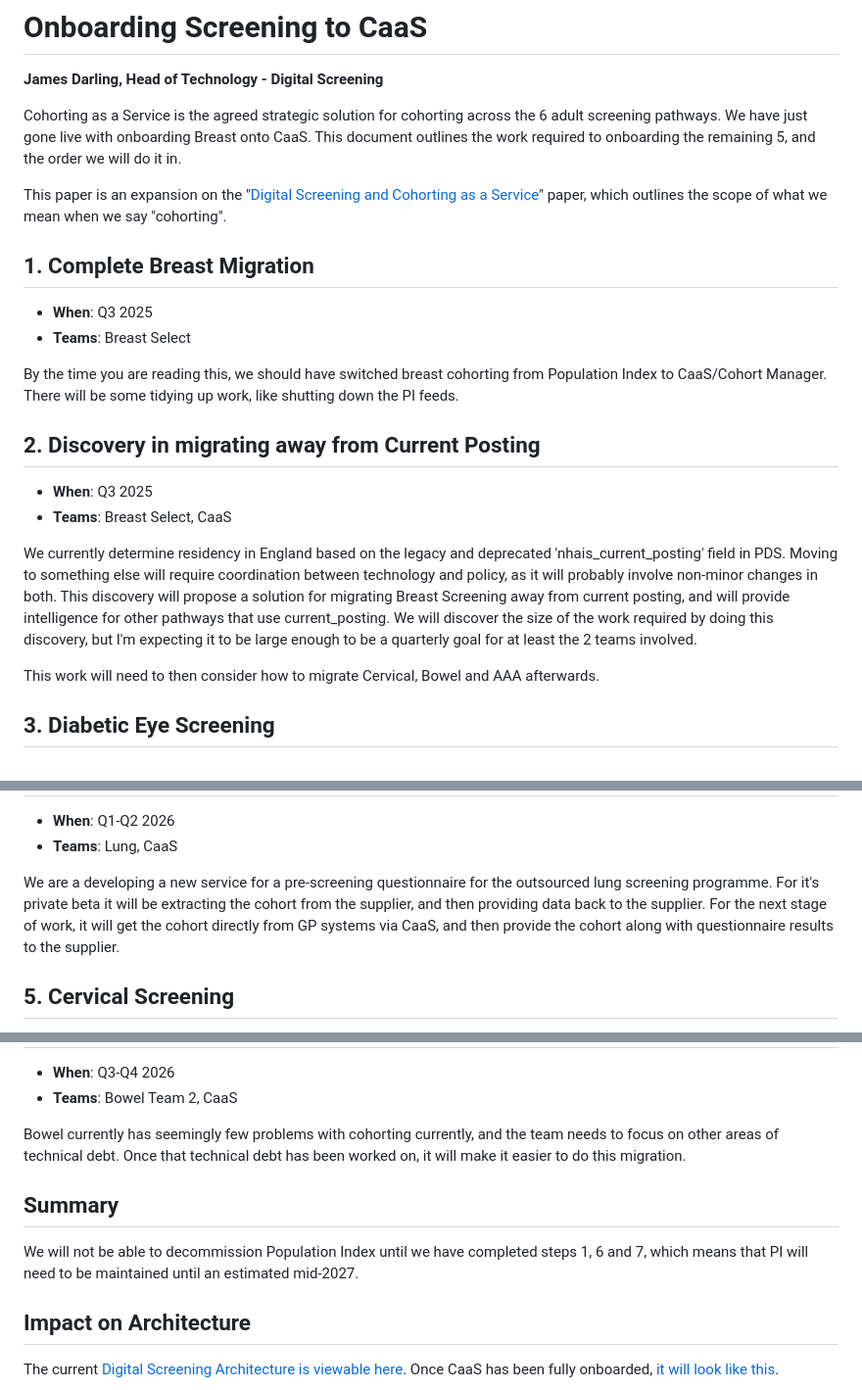
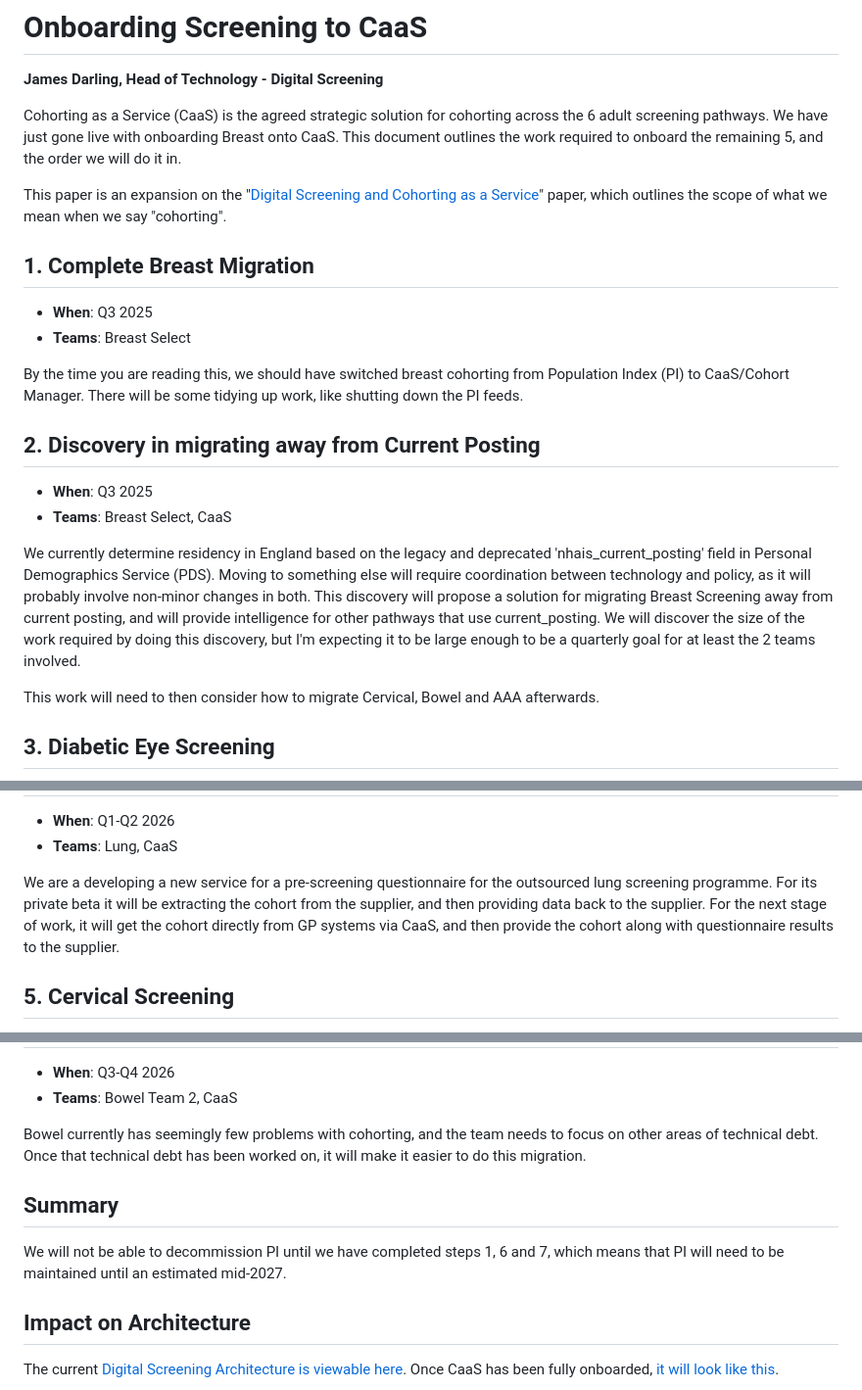
Before and after one commit to NHSDigital/digital-screening-architecture, a Markdown page: docs/2025-10-CaaS_onboarding.md, 3 parts joined by grey strips. Shown at 98% size. GitHub-like rendering.

Commit message:
Define terms and minor grammar simplification

```diff
--- a/docs/2025-10-CaaS_onboarding.md
+++ b/docs/2025-10-CaaS_onboarding.md
@@ -2,7 +2,7 @@
 
 **James Darling, Head of Technology - Digital Screening**
 
-Cohorting as a Service is the agreed strategic solution for cohorting across the 6 adult screening pathways. We have just gone live with onboarding Breast onto CaaS. This document outlines the work required to onboarding the remaining 5, and the order we will do it in.
+Cohorting as a Service (CaaS) is the agreed strategic solution for cohorting across the 6 adult screening pathways. We have just gone live with onboarding Breast onto CaaS. This document outlines the work required to onboard the remaining 5, and the order we will do it in.
 
 This paper is an expansion on the "[Digital Screening and Cohorting as a Service](https://nhs-my.sharepoint.com/:w:/g/personal/james_darling1_nhs_net/EZqEQCbDmRVHl13B2QUm0d0BUu8Lxq9YpLKEywUxCMH5DQ?e=BGlkMH)" paper, which outlines the scope of what we mean when we say "cohorting".
 
@@ -12,7 +12,7 @@ This paper is an expansion on the "[Digital Screening and Cohorting as a Service
 - **When**: Q3 2025
 - **Teams**: Breast Select
 
-By the time you are reading this, we should have switched breast cohorting from Population Index to CaaS/Cohort Manager. There will be some tidying up work, like shutting down the PI feeds.
+By the time you are reading this, we should have switched breast cohorting from Population Index (PI) to CaaS/Cohort Manager. There will be some tidying up work, like shutting down the PI feeds.
 
 2\. Discovery in migrating away from Current Posting
 ----------------------------------------------------
@@ -20,7 +20,7 @@ By the time you are reading this, we should have switched breast cohorting from
 - **When**: Q3 2025
 - **Teams**: Breast Select, CaaS
 
-We currently determine residency in England based on the legacy and deprecated 'nhais_current_posting' field in PDS. Moving to something else will require coordination between technology and policy, as it will probably involve non-minor changes in both. This discovery will propose a solution for migrating Breast Screening away from current posting, and will provide intelligence for other pathways that use current_posting. We will discover the size of the work required by doing this discovery, but I'm expecting it to be large enough to be a quarterly goal for at least the 2 teams involved.
+We currently determine residency in England based on the legacy and deprecated 'nhais_current_posting' field in Personal Demographics Service (PDS). Moving to something else will require coordination between technology and policy, as it will probably involve non-minor changes in both. This discovery will propose a solution for migrating Breast Screening away from current posting, and will provide intelligence for other pathways that use current_posting. We will discover the size of the work required by doing this discovery, but I'm expecting it to be large enough to be a quarterly goal for at least the 2 teams involved.
 
 This work will need to then consider how to migrate Cervical, Bowel and AAA afterwards.
 
@@ -38,7 +38,7 @@ DES is an outsourced service, but we provide cohorting to the providers. There i
 - **When**: Q1-Q2 2026
 - **Teams**: Lung, CaaS
 
-We are a developing a new service for a pre-screening questionnaire for the outsourced lung screening programme. For it's private beta it will be extracting the cohort from the supplier, and then providing data back to the supplier. For the next stage of work, it will get the cohort directly from GP systems via CaaS, and then provide the cohort along with questionnaire results to the supplier.
+We are a developing a new service for a pre-screening questionnaire for the outsourced lung screening programme. For its private beta it will be extracting the cohort from the supplier, and then providing data back to the supplier. For the next stage of work, it will get the cohort directly from GP systems via CaaS, and then provide the cohort along with questionnaire results to the supplier.
 
 5\. Cervical Screening
 ----------------------
@@ -62,12 +62,12 @@ By the time we get to AAA, we should hopefully have created all of the solutions
 - **When**: Q3-Q4 2026
 - **Teams**: Bowel Team 2, CaaS
 
-Bowel currently has seemingly few problems with cohorting currently, and the team needs to focus on other areas of technical debt. Once that technical debt has been worked on, it will make it easier to do this migration.
+Bowel currently has seemingly few problems with cohorting, and the team needs to focus on other areas of technical debt. Once that technical debt has been worked on, it will make it easier to do this migration.
 
 Summary
 -------
 
-We will not be able to decommission Population Index until we have completed steps 1, 6 and 7, which means that PI will need to be maintained until an estimated mid-2027.
+We will not be able to decommission PI until we have completed steps 1, 6 and 7, which means that PI will need to be maintained until an estimated mid-2027.
 
 Impact on Architecture
 ----------------------
```
